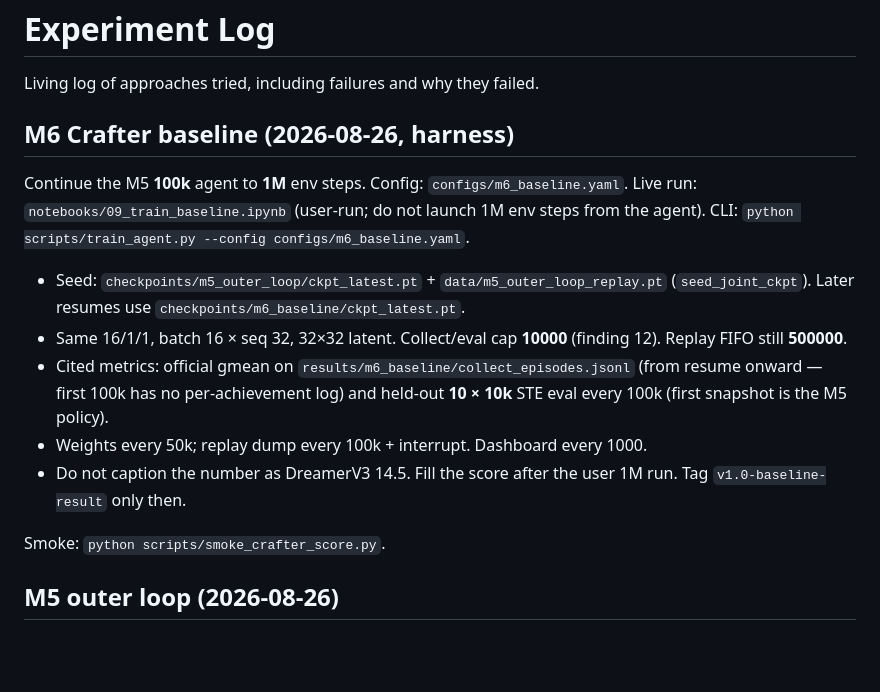
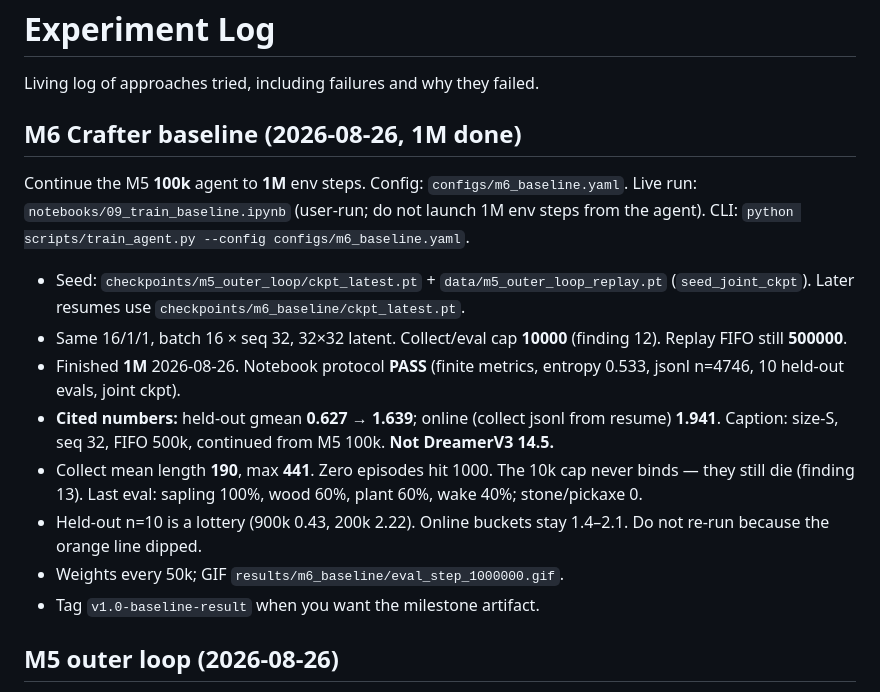
Before and after one commit to aarush-verma16/world-model, a Markdown page: docs/experiments.md, the part around the change. GitHub-like rendering; blank space fills up the shorter version.

```diff
--- a/docs/experiments.md
+++ b/docs/experiments.md
@@ -2,7 +2,7 @@
 
 Living log of approaches tried, including failures and why they failed.
 
-## M6 Crafter baseline (2026-08-26, harness)
+## M6 Crafter baseline (2026-08-26, 1M done)
 
 Continue the M5 **100k** agent to **1M** env steps. Config:
 `configs/m6_baseline.yaml`. Live run: `notebooks/09_train_baseline.ipynb`
@@ -14,14 +14,18 @@ Continue the M5 **100k** agent to **1M** env steps. Config:
   `checkpoints/m6_baseline/ckpt_latest.pt`.
 - Same 16/1/1, batch 16 × seq 32, 32×32 latent. Collect/eval cap **10000**
   (finding 12). Replay FIFO still **500000**.
-- Cited metrics: official gmean on `results/m6_baseline/collect_episodes.jsonl`
-  (from resume onward — first 100k has no per-achievement log) and held-out
-  **10 × 10k** STE eval every 100k (first snapshot is the M5 policy).
-- Weights every 50k; replay dump every 100k + interrupt. Dashboard every 1000.
-- Do not caption the number as DreamerV3 14.5. Fill the score after the user
-  1M run. Tag `v1.0-baseline-result` only then.
-
-Smoke: `python scripts/smoke_crafter_score.py`.
+- Finished **1M** 2026-08-26. Notebook protocol **PASS** (finite metrics,
+  entropy 0.533, jsonl n=4746, 10 held-out evals, joint ckpt).
+- **Cited numbers:** held-out gmean **0.627 → 1.639**; online (collect jsonl
+  from resume) **1.941**. Caption: size-S, seq 32, FIFO 500k, continued from
+  M5 100k. **Not DreamerV3 14.5.**
+- Collect mean length **190**, max **441**. Zero episodes hit 1000. The 10k
+  cap never binds — they still die (finding 13). Last eval: sapling 100%,
+  wood 60%, plant 60%, wake 40%; stone/pickaxe 0.
+- Held-out n=10 is a lottery (900k 0.43, 200k 2.22). Online buckets stay
+  1.4–2.1. Do not re-run because the orange line dipped.
+- Weights every 50k; GIF `results/m6_baseline/eval_step_1000000.gif`.
+- Tag `v1.0-baseline-result` when you want the milestone artifact.
 
 ## M5 outer loop (2026-08-26)
 
```
Also changed, not shown: research paper/README.md (+3 -1 lines), research paper/findings/13-m6-1m-still-dies-at-190.md (added, +58 -0 lines), research paper/figures/m6_gmean_online_vs_heldout.png (added), research paper/figures/m6_imagine_step_1000000.png (added), research paper/figures/m6_length_vs_10k_cap.png (added), research paper/figures/m6_notebook_dashboard_1m.png (added), 2 other files.
